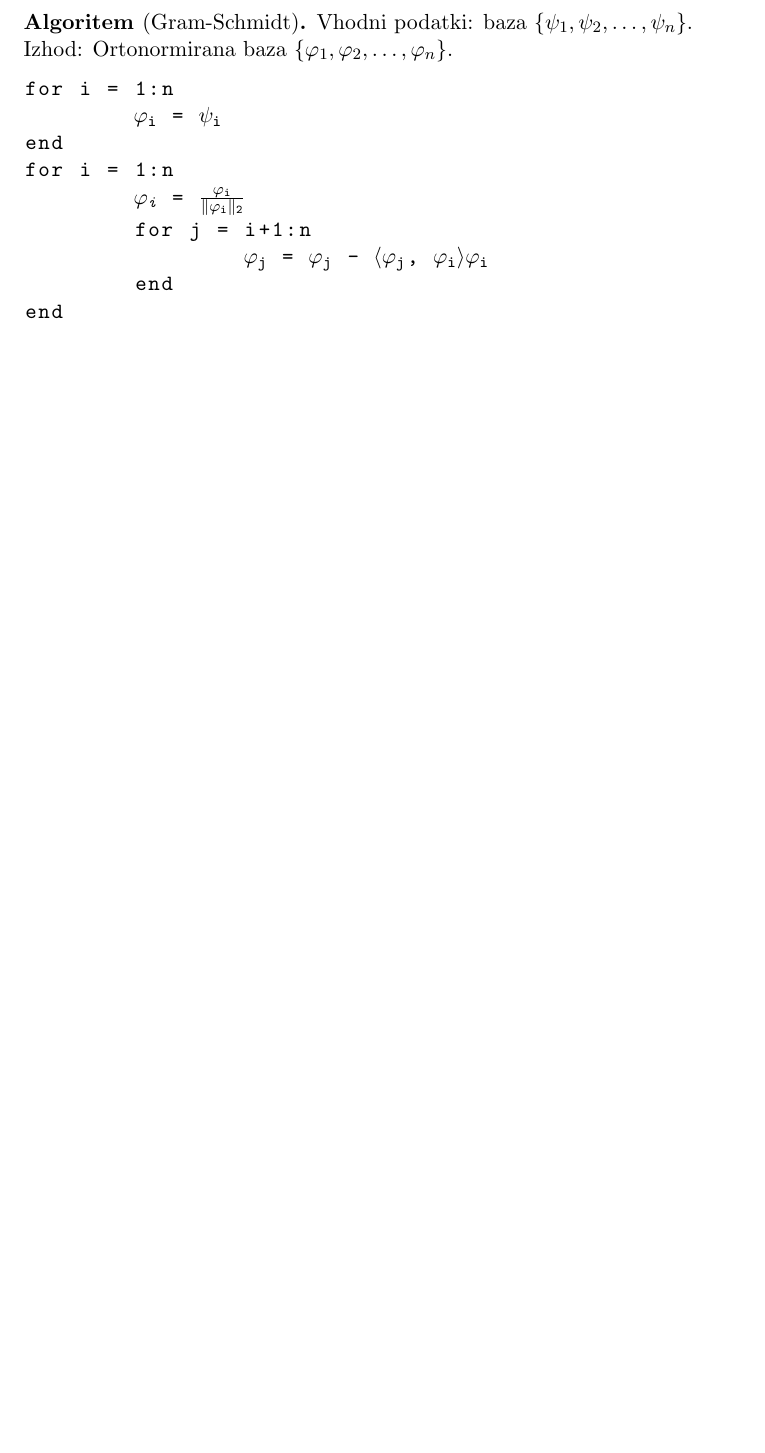
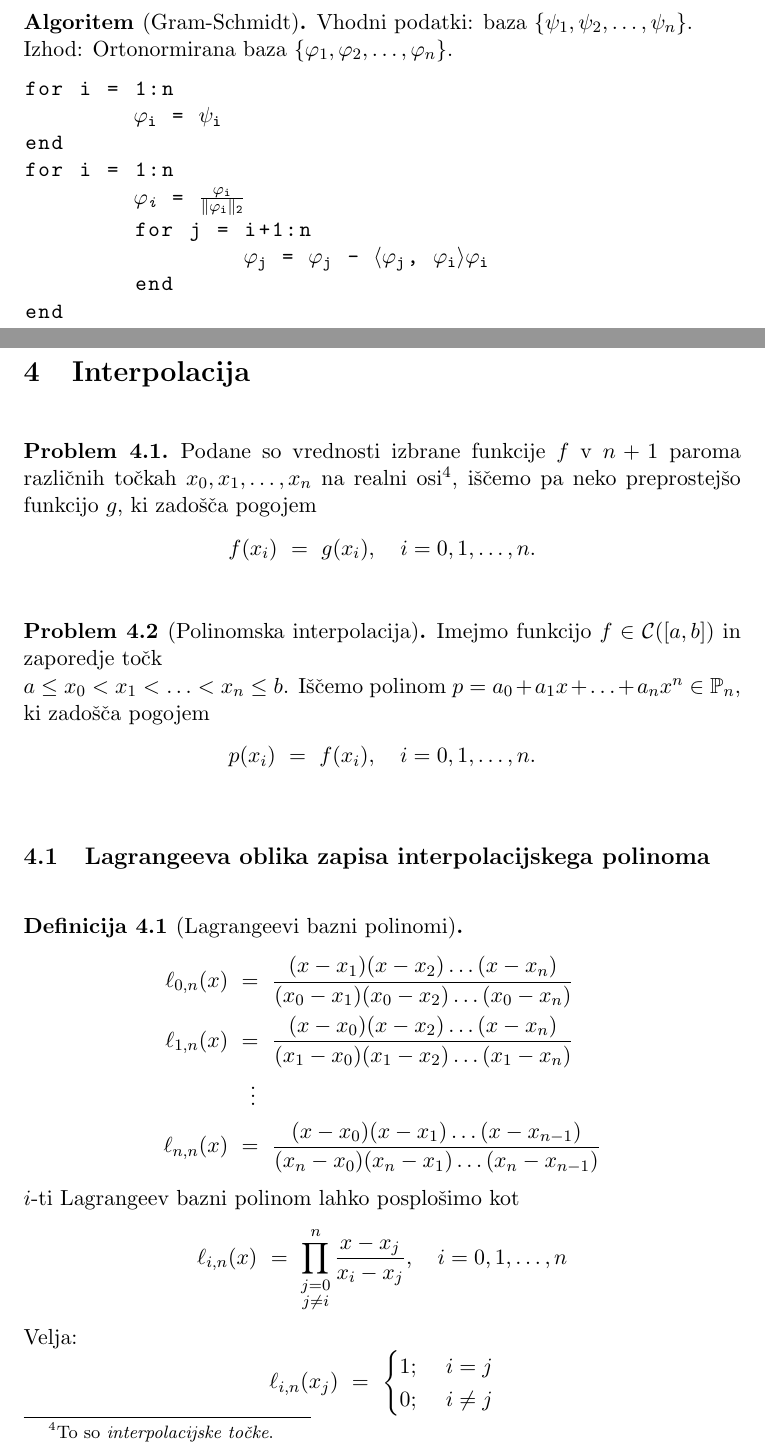
Before and after one commit to oskarvavtar/Numericne-metode-2, a LaTeX document (NUM2 - definicije, trditve, izreki.tex): part of page 8 of 8 before the commit and two parts of pages 8 and 9 of 12 after it, the two joined at a grey line, cut so that both start at the same text, the shorter picture padded with empty space. The pictures show the PDF file NUM2 - definicije, trditve, izreki.pdf that the author committed with the source.

Commit message:
skoraj dokončal polinomsko interpolacijo

```diff
--- a/NUM2 - definicije, trditve, izreki.tex
+++ b/NUM2 - definicije, trditve, izreki.tex
@@ -234,3 +234,44 @@ end
 \end{algoritem}
 \vspace{0.5cm}
 
+\pagebreak
+
+% #################################################################################################
+
+\section{Interpolacija}
+\vspace{0.5cm}
+
+\begin{problem}
+
+Podane so vrednosti izbrane funkcije $f$ v $n+1$ paroma različnih točkah $x_0, x_1, \ldots, x_n$ na realni osi\footnote{To so \textit{interpolacijske točke}.}, iščemo pa neko preprostejšo funkcijo $g$, ki zadošča pogojem
+$$f(x_i) ~=~ g(x_i), ~~~i = 0, 1, \ldots, n.$$
+
+\end{problem}
+\vspace{0.5cm}
+
+\begin{problem}[Polinomska interpolacija]
+
+Imejmo funkcijo $f \in \C([a, b])$ in zaporedje točk \\$a \leq x_0 < x_1 < \ldots < x_n \leq b$. Iščemo polinom $p = a_0 + a_1 x + \ldots + a_n x^n \in \p_n$, ki zadošča pogojem
+$$p(x_i) ~=~ f(x_i), ~~~i = 0, 1, \ldots, n.$$
+
+\end{problem}
+\vspace{0.5cm}
+
+% *************************************************************************************************
+
+\subsection{Lagrangeeva oblika zapisa interpolacijskega polinoma}
+\vspace{0.5cm}
+
+\begin{definicija}[Lagrangeevi bazni polinomi]
+
+\begin{align*}
+\ell_{0, n}(x) ~&=~ \frac{(x-x_1)(x-x_2)\ldots(x-x_n)}{(x_0-x_1)(x_0-x_2)\ldots(x_0-x_n)}\\
+\ell_{1, n}(x) ~&=~ \frac{(x-x_0)(x-x_2)\ldots(x-x_n)}{(x_1-x_0)(x_1-x_2)\ldots(x_1-x_n)}\\
+&~~\vdots \\
+\ell_{n, n}(x) ~&=~ \frac{(x-x_0)(x-x_1)\ldots(x-x_{n-1})}{(x_n-x_0)(x_n-x_1)\ldots(x_n-x_{n-1})}
+\end{align*}
+$i$-ti Lagrangeev bazni polinom lahko posplošimo kot
+$$\ell_{i, n}(x) ~=~ \prod_{\substack{j=0 \\ j \neq i}}^n \frac{x-x_j}{x_i-x_j}, ~~~i = 0, 1, \ldots, n$$
+Velja:
+$$\ell_{i, n}(x_j) ~=~ \begin{cases}
+1; ~&i=j \\
@@ -236,0 +282,14 @@ end
+\vspace{0.5cm}
+
+\begin{lema}
+
+Polinomi $\ell_{i, n}$, $i = 0, 1, \ldots, n$ so baza za $\p_n$.
+
+\end{lema}
+\vspace{0.5cm}
+
+\begin{trditev}[Lagrangeeva oblika zapisa interpolacijskega polinoma]
+
+$$p(x) ~=~ \sum_{i=0}^n f(x_i) \ell_{i, n}(x)$$
+
+\end{trditev}
@@ -236,0 +304,17 @@ end
+\vspace{0.5cm}
+
+\begin{posledica}
+
+Lagrangeevi bazni polinomi tvorijo \textit{particija} oz. \textit{razčlenitev} enote:
+$$\sum_{i=0}^n \ell_{i,n}(x) ~=~ 1.$$
+
+\end{posledica}
+\vspace{0.5cm}
+
+\begin{izrek}
+
+Naj bo $a \leq x_0 < x_1 < \ldots < x_n \leq b$, $f \in \C^{n+1}([a, b])$ in \\$p(x) = \mathlarger{\sum_{i=0}^n f(x_i) \ell_{i, n}(x)}$ interpolacijski polinom za $f$ na točkah $x_0, x_1, \ldots, x_n$. Potem $\forall x \in [a, b]$ obstaka nek $\xi_x \in (a, b)$, da velja
+\begin{align*}
+f(x) - p(x) ~&=~ \frac{f^{(n+1)}(\xi_x)}{(n+1)!} \omega(x), \\
+\omega(x) ~&=~ (x-x_0)(x-x_1)\ldots(x-x_n), ~~~\omega \in \p_{n+1}.
+\end{align*}
@@ -236,0 +331,39 @@ end
+\vspace{0.5cm}
+
+% *************************************************************************************************
+
+\subsection{Newtonova oblika zapisa interpolacijskega polinoma}
+\vspace{0.5cm}
+
+\begin{problem}
+
+Za bazo v kateri bomo interpolacijski polinom izrazili, izberemo \textit{prestavljene potence}:
+$$1, ~x-x_0, ~(x-x_0)(x-x_1), ~(x-x_0)(x-x_1)(x-x_2), ~\ldots, ~(x-x_0)(x-x_1)\ldots(x-x_{n-1})$$
+$$p(x) ~=~ \sum_{i=0}^n c_i (x-x_0)(x-x_1)\ldots(x-x_{i-1})$$
+Iščemo $c_i$, $i = 0, 1, \ldots, n$, da bo $p(x_i) = f(x_i)$ $\forall i$.
+
+\end{problem}
+\vspace{0.5cm}
+
+\begin{definicija}
+
+\textit{Deljiva diferenca} $[x_0, x_1, \ldots, x_k]f$ je \textit{vodilni koeficient} interpolacijskega polinoma stopnje $k$\footnote{Koeficient pri potenci $x^k$.}, ki se s funkcijo $f$ ujema v točkah $x_0, x_1, \ldots, x_k$. Sledi
+$$p_l(x) ~=~ p_{k-1}(x) ~+~ [x_0, x_1, \ldots, x_k]f \,(x-x_0)(x-x_1)\ldots(x-x_{k-1}).$$
+
+\end{definicija}
+\vspace{0.5cm}
+
+\begin{trditev}[Newtonova oblika zapisa interpolacijskega polinoma]
+
+$$p(x) ~=~ \sum_{i=0}^n [x_0, x_1, \ldots, x_i]f \,(x-x_0)(x-x_1)\ldots(x-x_{i-1})$$
+
+\end{trditev}
+\vspace{0.5cm}
+
+\begin{izrek}[Rekurzivna formula za deljene diference]
+
+Naj bodo $x_0, x_1, \ldots, x_k$ paroma različne točke na $x$-osi. Tedaj je
+$$[x_0, x_1, \ldots, x_k]f ~=~ \frac{[x_1, x_2, \ldots, x_k]f - [x_0, x_1, \ldots, x_{k-1}]f}{x_k - x_0}.$$
+
+\end{izrek}
+\vspace{0.5cm}
```
Also changed, not shown: NUM2 - definicije, trditve, izreki.pdf, NUM2 - definicije, trditve, izreki.tex (51 more changed lines).
